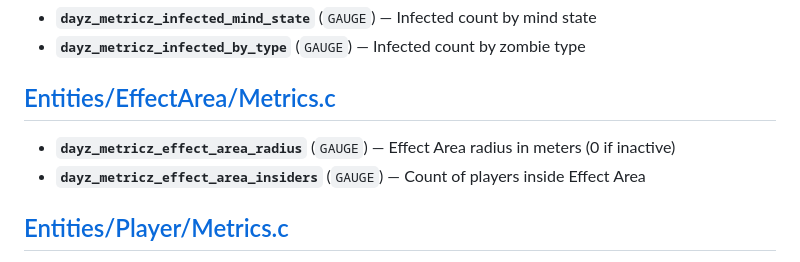
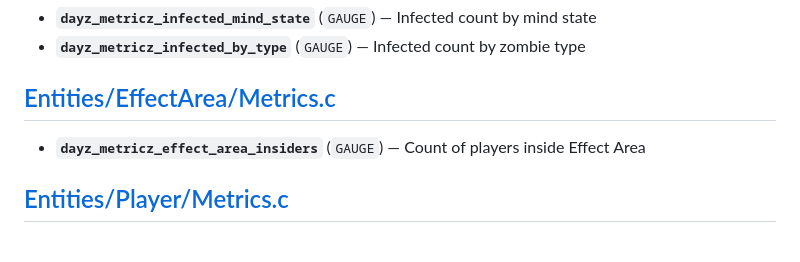
Before and after one commit to WoozyMasta/metricz, a Markdown page: METRICS.md, the part around the change. GitHub-like rendering.

```diff
--- a/METRICS.md
+++ b/METRICS.md
@@ -30,8 +30,6 @@ DayZ server. Each metric includes its identifier, type
 
 ## [Entities/EffectArea/Metrics.c](./scripts/4_World/MetricZ/Entities/EffectArea/Metrics.c)
 
-* **`dayz_metricz_effect_area_radius`** (`GAUGE`) —
-  Effect Area radius in meters (0 if inactive)
 * **`dayz_metricz_effect_area_insiders`** (`GAUGE`) —
   Count of players inside Effect Area
 
```
Also changed, not shown: CHANGELOG.md (+2 -3 lines).
